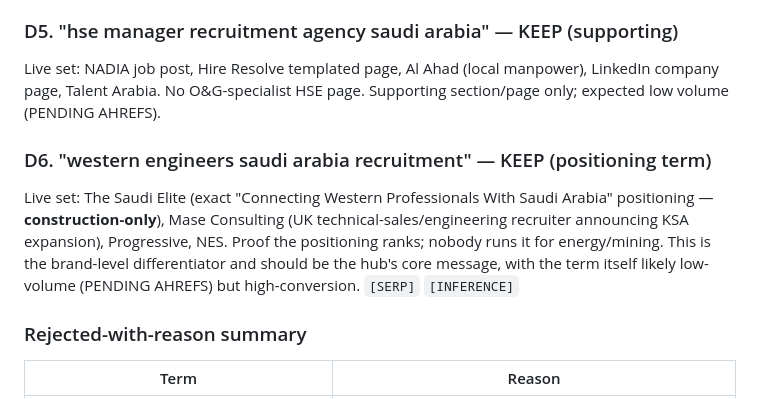
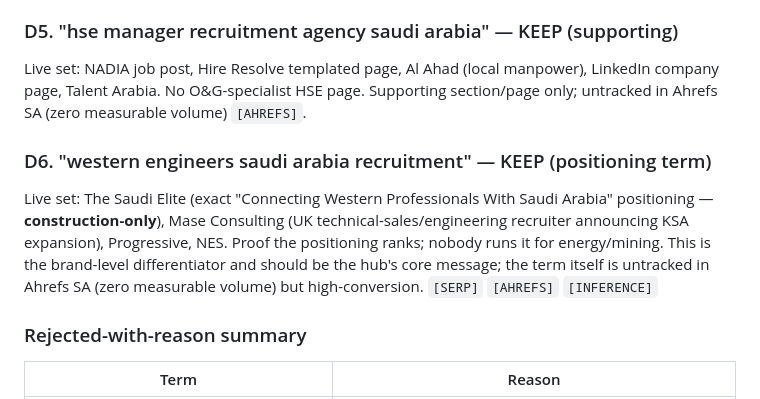
Before and after one commit to ghanisalman980-cpu/ghanisalman980-cpu, a Markdown page: research/ksa-high-ticket-recruitment-serp-gap-research-2026-09-02.md, the part around the change. Drawn GitHub-style.

Commit message:
Resolve final Ahrefs-pending markers in SERP register (terms confirmed untracked in SA DB)
Co-authored-by: ghanisalman980-cpu <ghanisalman980-cpu@users.noreply.github.com>

```diff
--- a/research/ksa-high-ticket-recruitment-serp-gap-research-2026-09-02.md
+++ b/research/ksa-high-ticket-recruitment-serp-gap-research-2026-09-02.md
@@ -219,11 +219,11 @@ Templated Hire Resolve pages, aggregators, and **news + LinkedIn recruiter posts
 
 ### D5. "hse manager recruitment agency saudi arabia" — KEEP (supporting)
 
-Live set: NADIA job post, Hire Resolve templated page, Al Ahad (local manpower), LinkedIn company page, Talent Arabia. No O&G-specialist HSE page. Supporting section/page only; expected low volume (PENDING AHREFS).
+Live set: NADIA job post, Hire Resolve templated page, Al Ahad (local manpower), LinkedIn company page, Talent Arabia. No O&G-specialist HSE page. Supporting section/page only; untracked in Ahrefs SA (zero measurable volume) `[AHREFS]`.
 
 ### D6. "western engineers saudi arabia recruitment" — KEEP (positioning term)
 
-Live set: The Saudi Elite (exact "Connecting Western Professionals With Saudi Arabia" positioning — **construction-only**), Mase Consulting (UK technical-sales/engineering recruiter announcing KSA expansion), Progressive, NES. Proof the positioning ranks; nobody runs it for energy/mining. This is the brand-level differentiator and should be the hub's core message, with the term itself likely low-volume (PENDING AHREFS) but high-conversion. `[SERP]` `[INFERENCE]`
+Live set: The Saudi Elite (exact "Connecting Western Professionals With Saudi Arabia" positioning — **construction-only**), Mase Consulting (UK technical-sales/engineering recruiter announcing KSA expansion), Progressive, NES. Proof the positioning ranks; nobody runs it for energy/mining. This is the brand-level differentiator and should be the hub's core message; the term itself is untracked in Ahrefs SA (zero measurable volume) but high-conversion. `[SERP]` `[AHREFS]` `[INFERENCE]`
 
 ### Rejected-with-reason summary
 
```
